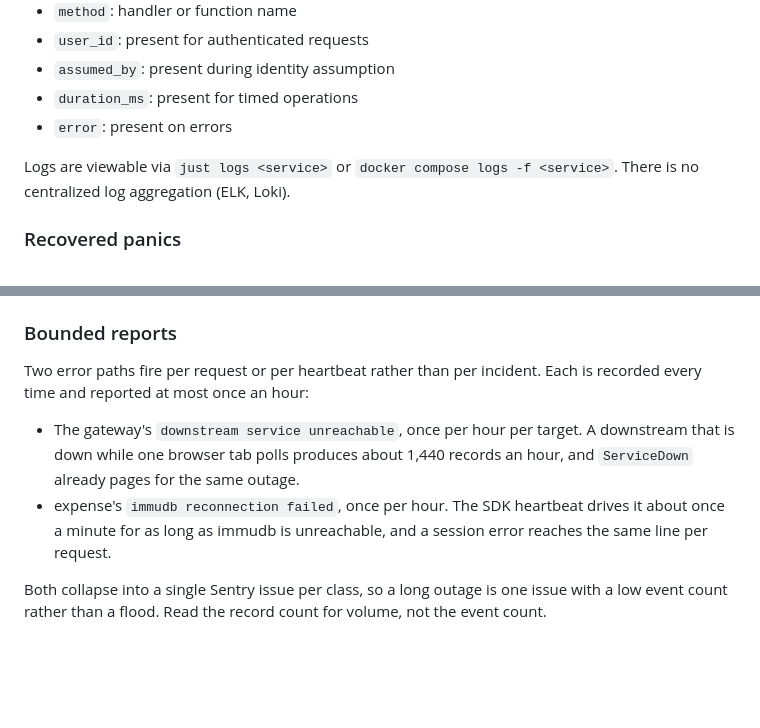
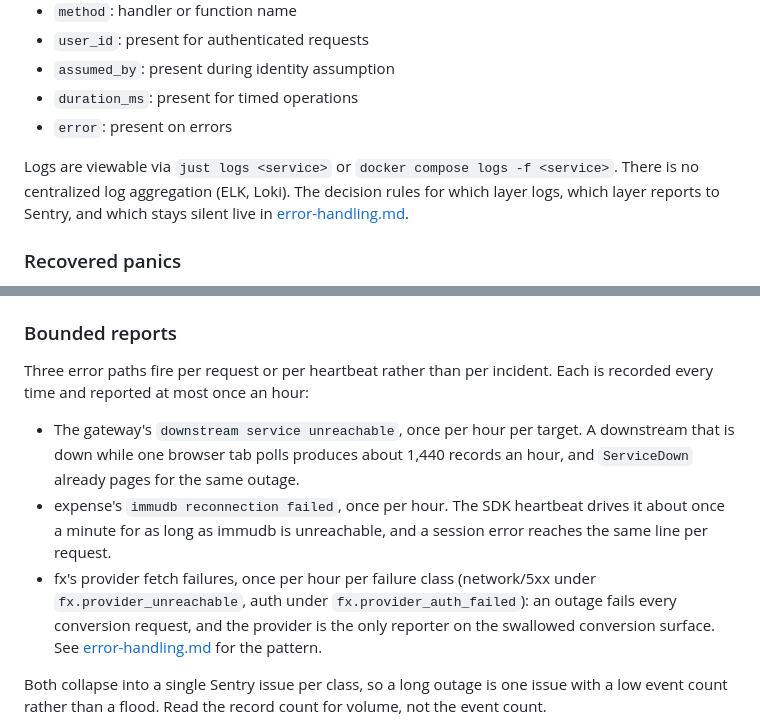
Before and after one commit to ItsThompson/gofin, a Markdown page: docs/monitoring.md, 2 parts joined by grey strips. Rendered like a GitHub page; blank space fills up the shorter version.

```diff
--- a/docs/monitoring.md
+++ b/docs/monitoring.md
@@ -191,7 +191,7 @@ All Go services emit JSON-structured logs to stdout with a consistent format:
 - `duration_ms`: present for timed operations
 - `error`: present on errors
 
-Logs are viewable via `just logs <service>` or `docker compose logs -f <service>`. There is no centralized log aggregation (ELK, Loki).
+Logs are viewable via `just logs <service>` or `docker compose logs -f <service>`. There is no centralized log aggregation (ELK, Loki). The decision rules for which layer logs, which layer reports to Sentry, and which stays silent live in [error-handling.md](error-handling.md).
 
 ### Recovered panics
 
@@ -221,7 +221,7 @@ pages on a single increment of `recovered_panics_total`.
 
 ### Bounded reports
 
-Two error paths fire per request or per heartbeat rather than per incident. Each
+Three error paths fire per request or per heartbeat rather than per incident. Each
 is recorded every time and reported at most once an hour:
 
 - The gateway's `downstream service unreachable`, once per hour per target. A
@@ -230,6 +230,10 @@ is recorded every time and reported at most once an hour:
 - expense's `immudb reconnection failed`, once per hour. The SDK heartbeat drives
   it about once a minute for as long as immudb is unreachable, and a session error
   reaches the same line per request.
+- fx's provider fetch failures, once per hour per failure class (network/5xx under
+  `fx.provider_unreachable`, auth under `fx.provider_auth_failed`): an outage fails
+  every conversion request, and the provider is the only reporter on the swallowed
+  conversion surface. See [error-handling.md](error-handling.md) for the pattern.
 
 Both collapse into a single Sentry issue per class, so a long outage is one issue
 with a low event count rather than a flood. Read the record count for volume, not
```
Also changed, not shown: docs/error-handling.md (added, +124 -0 lines).
